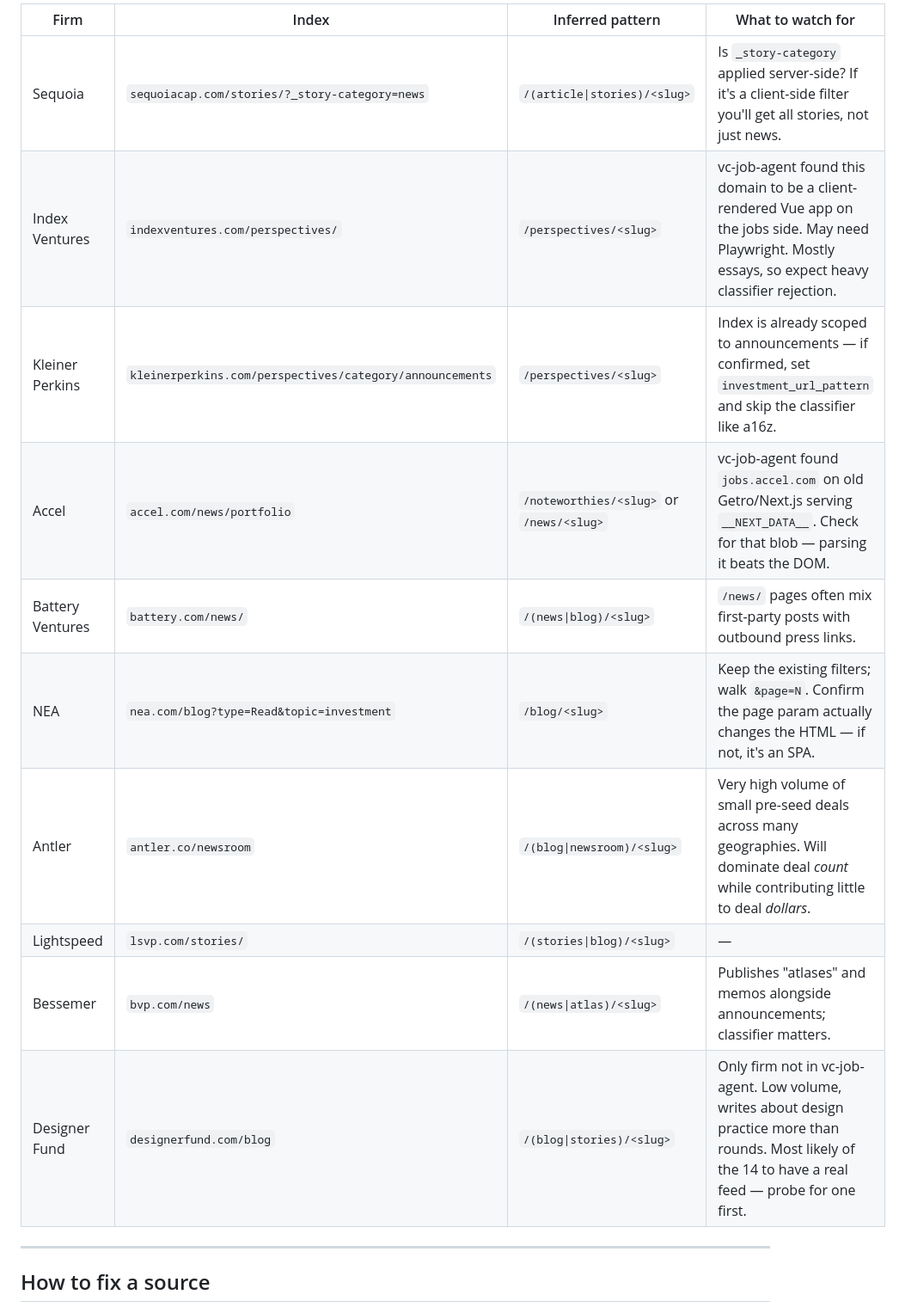
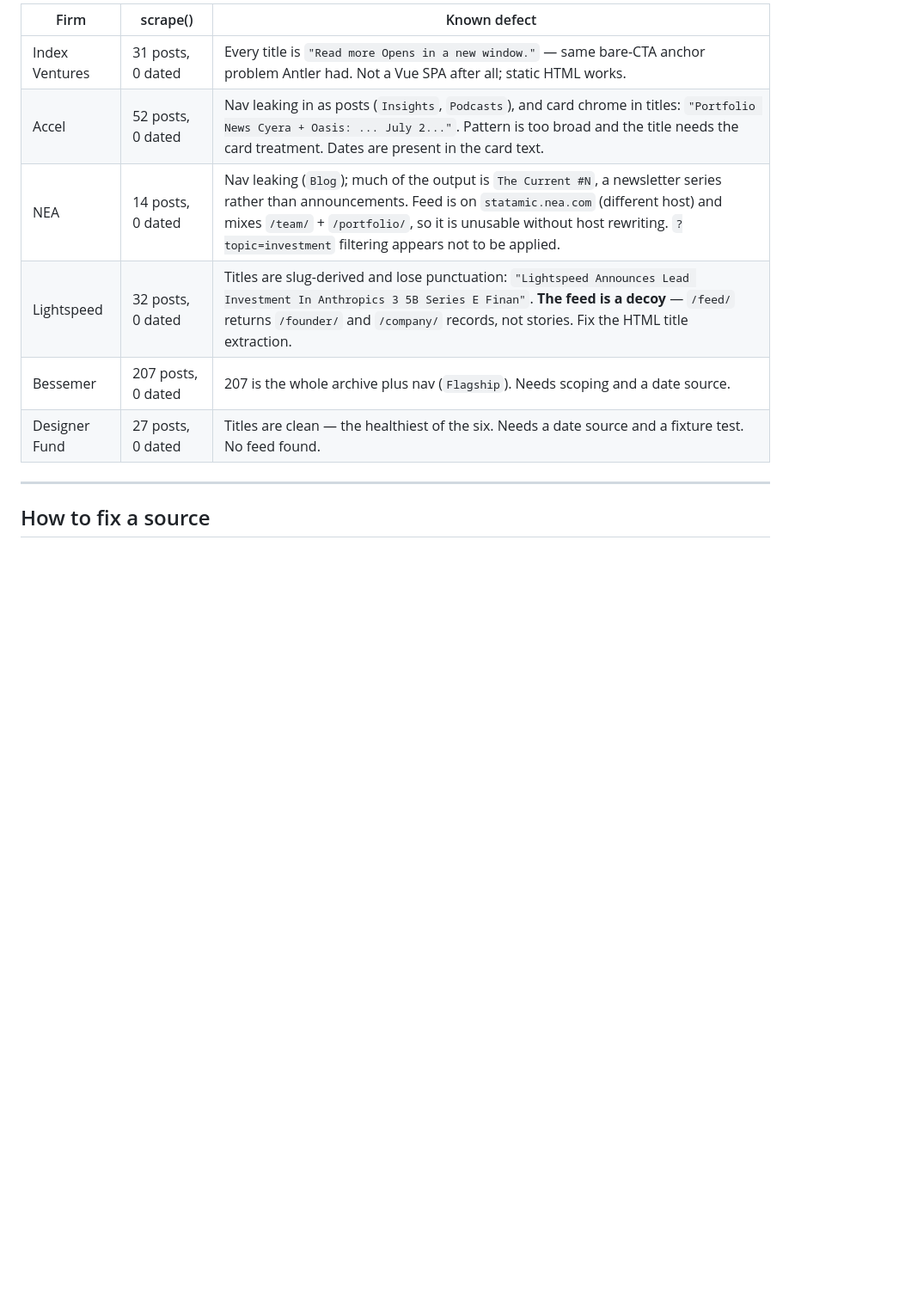
Before and after one commit to amali-s/trend-tracker, a Markdown page: SOURCE_MATRIX.md, the part around one of its changes. Shown at 86% size. Rendered like a GitHub page; blank space fills up the shorter version.

```diff
--- a/SOURCE_MATRIX.md
+++ b/SOURCE_MATRIX.md
@@ -129,16 +216,12 @@ each page, so a wrong pattern is obvious from its output.
 
-| Firm | Index | Inferred pattern | What to watch for |
-|---|---|---|---|
-| Sequoia | `sequoiacap.com/stories/?_story-category=news` | `/(article\|stories)/<slug>` | Is `_story-category` applied server-side? If it's a client-side filter you'll get all stories, not just news. |
-| Index Ventures | `indexventures.com/perspectives/` | `/perspectives/<slug>` | vc-job-agent found this domain to be a client-rendered Vue app on the jobs side. May need Playwright. Mostly essays, so expect heavy classifier rejection. |
-| Kleiner Perkins | `kleinerperkins.com/perspectives/category/announcements` | `/perspectives/<slug>` | Index is already scoped to announcements — if confirmed, set `investment_url_pattern` and skip the classifier like a16z. |
-| Accel | `accel.com/news/portfolio` | `/noteworthies/<slug>` or `/news/<slug>` | vc-job-agent found `jobs.accel.com` on old Getro/Next.js serving `__NEXT_DATA__`. Check for that blob — parsing it beats the DOM. |
-| Battery Ventures | `battery.com/news/` | `/(news\|blog)/<slug>` | `/news/` pages often mix first-party posts with outbound press links. |
-| NEA | `nea.com/blog?type=Read&topic=investment` | `/blog/<slug>` | Keep the existing filters; walk `&page=N`. Confirm the page param actually changes the HTML — if not, it's an SPA. |
-| Antler | `antler.co/newsroom` | `/(blog\|newsroom)/<slug>` | Very high volume of small pre-seed deals across many geographies. Will dominate deal *count* while contributing little to deal *dollars*. |
-| Lightspeed | `lsvp.com/stories/` | `/(stories\|blog)/<slug>` | — |
-| Bessemer | `bvp.com/news` | `/(news\|atlas)/<slug>` | Publishes "atlases" and memos alongside announcements; classifier matters. |
-| Designer Fund | `designerfund.com/blog` | `/(blog\|stories)/<slug>` | Only firm not in vc-job-agent. Low volume, writes about design practice more than rounds. Most likely of the 14 to have a real feed — probe for one first. |
+| Firm | scrape() | Known defect |
+|---|---|---|
+| Index Ventures | 31 posts, 0 dated | Every title is `"Read more Opens in a new window."` — same bare-CTA anchor problem Antler had. Not a Vue SPA after all; static HTML works. |
+| Accel | 52 posts, 0 dated | Nav leaking in as posts (`Insights`, `Podcasts`), and card chrome in titles: `"Portfolio News Cyera + Oasis: ... July 2..."`. Pattern is too broad and the title needs the card treatment. Dates are present in the card text. |
+| NEA | 14 posts, 0 dated | Nav leaking (`Blog`); much of the output is `The Current #N`, a newsletter series rather than announcements. Feed is on `statamic.nea.com` (different host) and mixes `/team/` + `/portfolio/`, so it is unusable without host rewriting. `?topic=investment` filtering appears not to be applied. |
+| Lightspeed | 32 posts, 0 dated | Titles are slug-derived and lose punctuation: `"Lightspeed Announces Lead Investment In Anthropics 3 5B Series E Finan"`. **The feed is a decoy** — `/feed/` returns `/founder/` and `/company/` records, not stories. Fix the HTML title extraction. |
+| Bessemer | 207 posts, 0 dated | 207 is the whole archive plus nav (`Flagship`). Needs scoping and a date source. |
+| Designer Fund | 27 posts, 0 dated | Titles are clean — the healthiest of the six. Needs a date source and a fixture test. No feed found. |
 
 ---
 
```
Also changed, not shown: other parts of SOURCE_MATRIX.md (+93 -6 lines).
